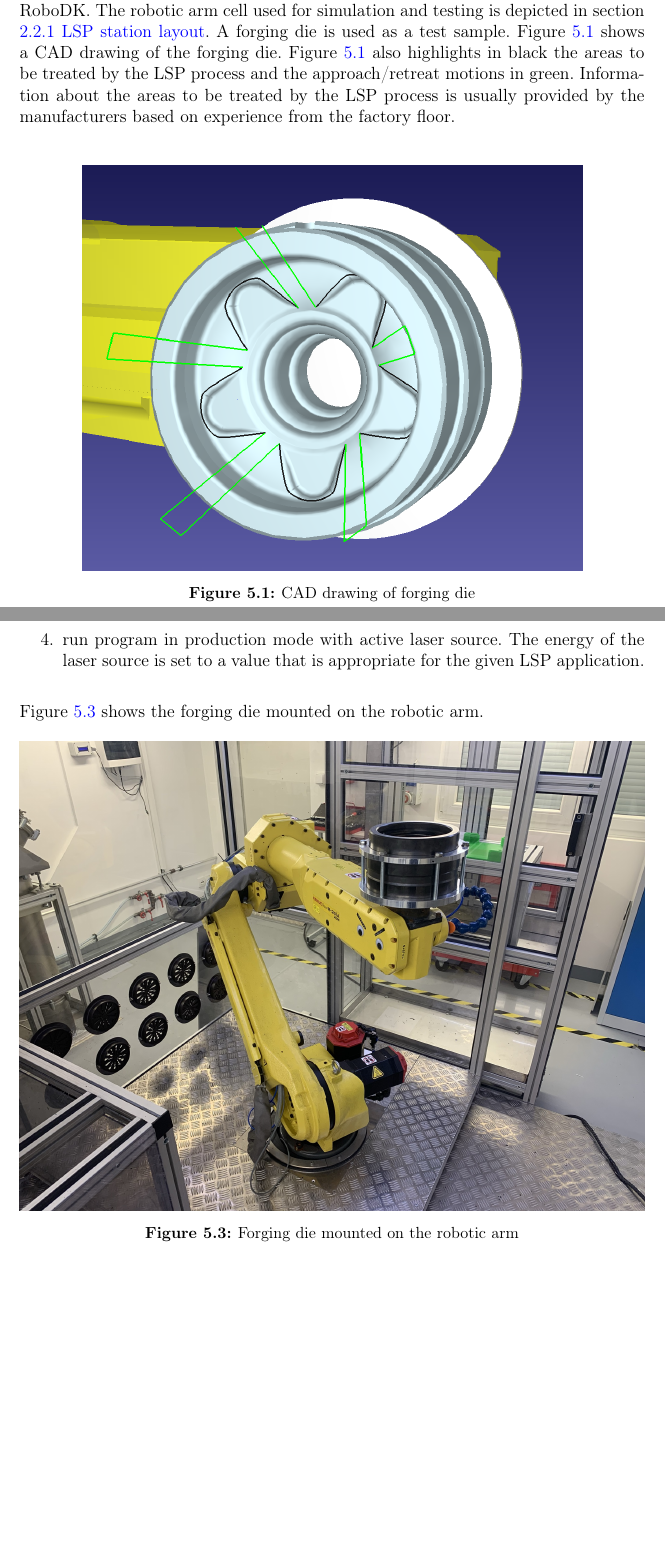
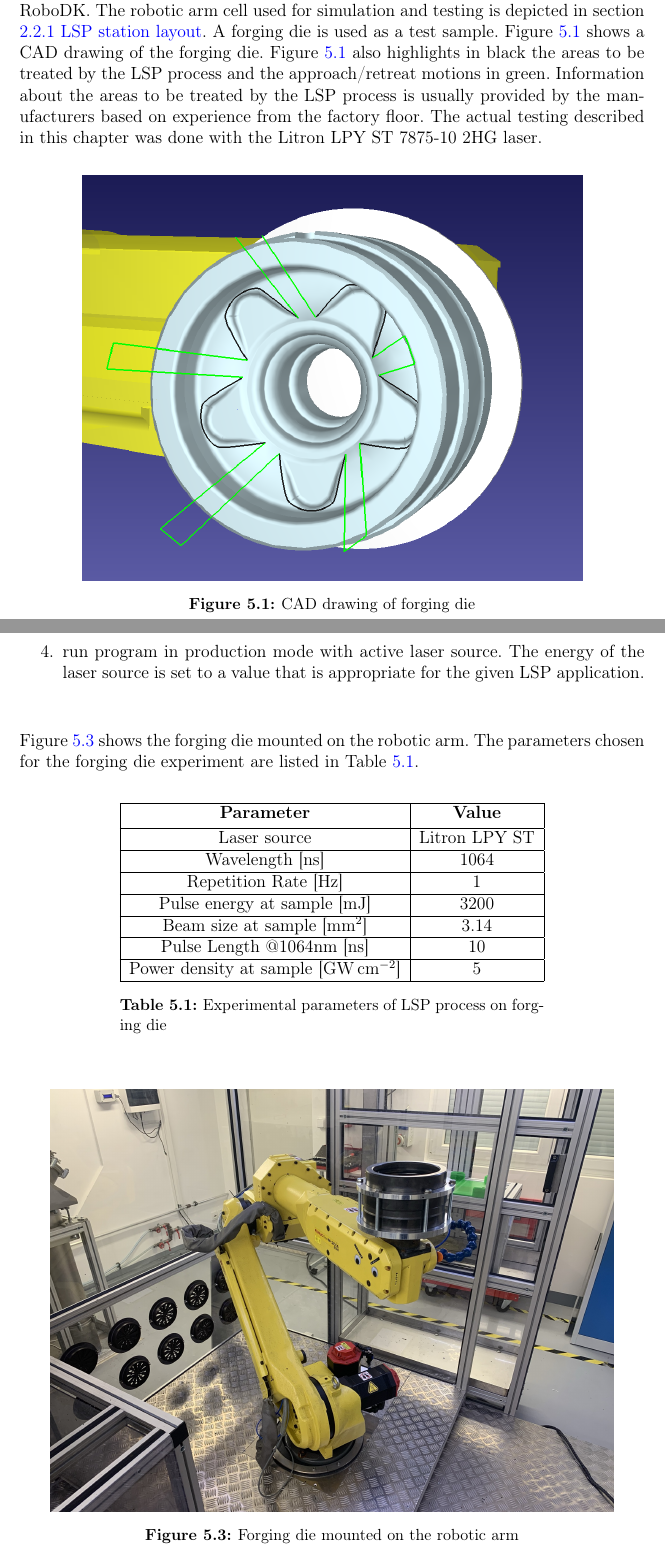
Before and after one commit to frosty1989/STUDIE_2021, a LaTeX thesis (main.tex, which reads chapters/5_testing.tex): two parts of pages 53 and 55 of 64, joined at a grey line, cut so that both start at the same text, the shorter picture padded with empty space. Compiled offline with pdfLaTeX.

Commit message:
Updates from Overleaf

```diff
--- a/chapters/5_testing.tex
+++ b/chapters/5_testing.tex
@@ -1,6 +1,6 @@
 \label{chap:testing}
 
-Firstly, this chapter deals with the simulation of the LSP process in RoboDK. Secondly, it focuses on testing the robotic arm program on the physical robot. The goal of the testing is to evaluate the effectiveness of the solution in the CAM program RoboDK. The robotic arm cell used for simulation and testing is depicted in section \hyperref[sec:lsp_layout]{\ref{sec:lsp_layout} LSP station layout}. A forging die is used as a test sample. Figure \ref{fig:cad} shows a CAD drawing of the forging die. Figure \ref{fig:cad} also highlights in black the areas to be treated by the LSP process and the approach/retreat motions in green. Information about the areas to be treated by the LSP process is usually provided by the manufacturers based on experience from the factory floor.
+Firstly, this chapter deals with the simulation of the LSP process in RoboDK. Secondly, it focuses on testing the robotic arm program on the physical robot. The goal of the testing is to evaluate the effectiveness of the solution in the CAM program RoboDK. The robotic arm cell used for simulation and testing is depicted in section \hyperref[sec:lsp_layout]{\ref{sec:lsp_layout} LSP station layout}. A forging die is used as a test sample. Figure \ref{fig:cad} shows a CAD drawing of the forging die. Figure \ref{fig:cad} also highlights in black the areas to be treated by the LSP process and the approach/retreat motions in green. Information about the areas to be treated by the LSP process is usually provided by the manufacturers based on experience from the factory floor. The actual testing described in this chapter was done with the Litron LPY ST 7875-10 2HG laser.
 
 \begin{figure}[h]
     \centering
@@ -52,11 +52,40 @@ The testing of robotic arm programs on physical robots follows after the simulat
 
 \end{enumerate}
 
-Figure \ref{fig:cast} shows the forging die mounted on the robotic arm.
+Figure \ref{fig:cast} shows the forging die mounted on the robotic arm. The parameters chosen for the forging die experiment are listed in Table \ref{experimental_forging}.
+
+\begin{table}[h!]
+\centering
+    \begin{threeparttable}
+        \begin{tabular}{|c | c|}
+        \hline
+            \textbf{Parameter} & \textbf{Value} \\ [0.5ex]
+        \hline
+        Laser source & Litron LPY ST  \\
+        \hline
+        Wavelength [\SI{}{\nano\second}] & 1064 \\
+        \hline
+        Repetition Rate [\SI{}{\hertz}] & 1  \\
+        \hline
+            Pulse energy at sample [\SI{}{\milli\joule}] & 3200 \\
+        \hline
+            Beam size at sample [\SI{}{\mm\squared}] & 3.14 \\
+        \hline
+            Pulse Length @1064nm [\SI{}{\nano\second}] & 10 \\
+        \hline
+            Power density at sample [\SI{}{\giga\watt\per\cm\squared}] & 5 \\
+
+        \hline
+        \end{tabular}
+
+        \caption{Experimental parameters of LSP process on forging die}
+        \label{experimental_forging}
+    \end{threeparttable}
+\end{table}
 
 \begin{figure}[h]
     \centering
-    \includegraphics[width=1.0\linewidth]{img/cast.jpeg}
+    \includegraphics[width=0.9\linewidth]{img/cast.jpeg}
     \caption{Forging die mounted on the robotic arm}
     \label{fig:cast}
 \end{figure}
```
Also changed, not shown: chapters/2_peening.tex (+1 -1 lines), chapters/4_implementation.tex (+1 -1 lines), img/peening.png (added), chapters/5_testing.tex (17 more changed lines).
